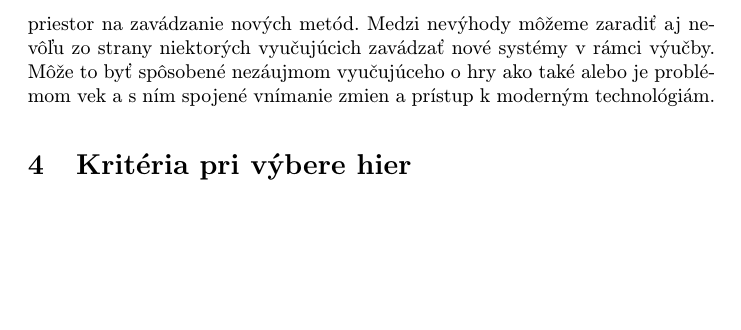
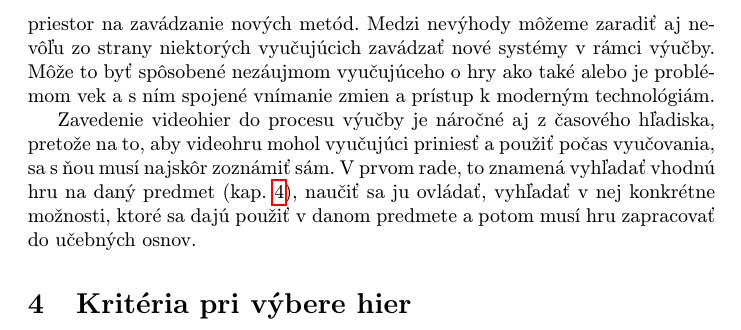
Before and after one commit to AlecXYZ/Mip_Cv_Ut_1400, a LaTeX paper (clanok.tex): part of page 3 of 4, cut so that both start at the same text, the shorter picture padded with empty space. Compiled offline with pdfLaTeX.

Commit message:
Pridanie nevyhod

```diff
--- a/clanok.tex
+++ b/clanok.tex
@@ -58,6 +58,8 @@ Využitie hier vo vyučovaní zväčšuje záujem o predmet zo strany študentov
 
 Pri zavádzaní hier do systému výučby sa však stretávame aj z mnohými nevýhodami.Najčastejšie je problém v technickom riešení na školách, chýbajú moderné a výkonné počítače, ktoré by spĺňali požadované parametre\cite{Videohry}. Pre vyučujúcich sú dané určité oklieštené osnovy pre vzdelávací proces, čo vytvára veľmi malý priestor na zavádzanie nových metód. Medzi nevýhody môžeme zaradiť aj nevôľu zo strany niektorých vyučujúcich zavádzať nové systémy v rámci výučby. Môže to byť spôsobené nezáujmom vyučujúceho o hry ako také alebo je problémom vek a s ním spojené vnímanie zmien a prístup k moderným technológiám.
 
+Zavedenie videohier do procesu výučby je náročné aj z časového hľadiska, pretože na to, aby videohru mohol vyučujúci priniesť a použiť počas vyučovania, sa s ňou musí najskôr zoznámiť sám. V prvom rade, to znamená vyhľadať vhodnú hru na daný predmet (kap.~\ref{kriteria}), naučiť sa ju ovládať, vyhľadať v nej konkrétne možnosti, ktoré sa dajú použiť v danom predmete a potom musí hru zapracovať do učebných osnov.
+
 \section{Kritéria pri výbere hier} \label{kriteria}
 
 Pri výbere vhodných hier k výučbe je treba, aby vyučujúci prihliadal na určité kritéria, ktoré by mali vybrané hry spĺňať. V prvom rade je dôležité, aby hra študentom poskytovala hodnotné informácie, ktoré im uľahčia pochopiť obsah daného učiva. Umožnila im rozširovať si vedomosti a obzory v rámci vyučovacieho procesu. A v neposlednom rade zaviedla do výučby nové a moderné techniky, ktoré by pomáhali rozvíjať schopnosti jednotlivca. Hra by nemala byť časovo náročná, musí byť použiteľná v praxi a mala by byť vhodná pre určenú skupinu študentov na základe úrovne dosiahnutých vedomostí.
```
